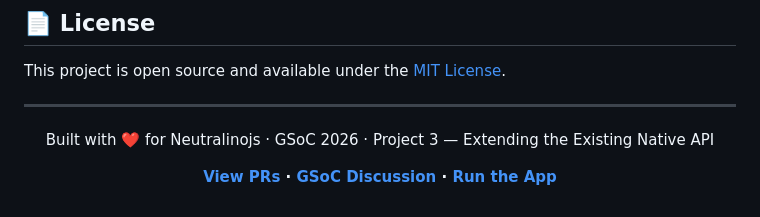
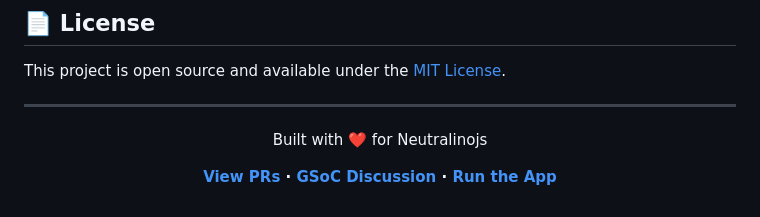
Before and after one commit to itssagarK/neutralkit, a Markdown page: README.md, the part around the change. Rendered like a GitHub page.

```diff
--- a/README.md
+++ b/README.md
@@ -297,7 +297,7 @@ This project is open source and available under the [MIT License](LICENSE).
 
 <div align="center">
 
-Built with ❤️ for Neutralinojs · GSoC 2026 · Project 3 — Extending the Existing Native API
+Built with ❤️ for Neutralinojs
 
 **[View PRs](https://github.com/neutralinojs/neutralinojs/pulls?q=is%3Apr+author%3AitssagarK) · [GSoC Discussion](https://github.com/neutralinojs/gsoc2026/discussions/29) · [Run the App](https://github.com/itssagarK/neutralkit)**
 
```
